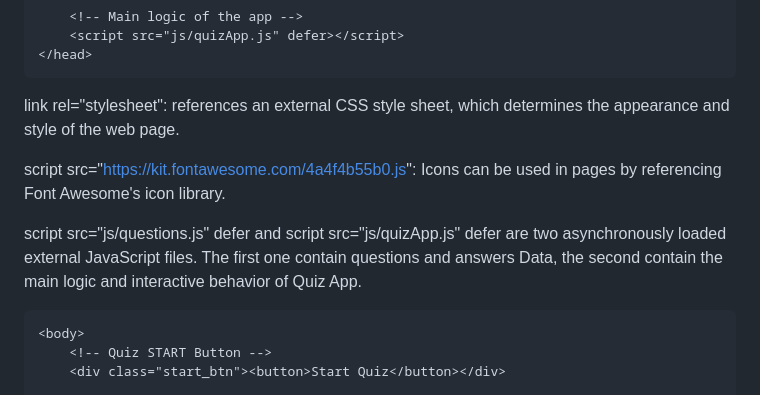
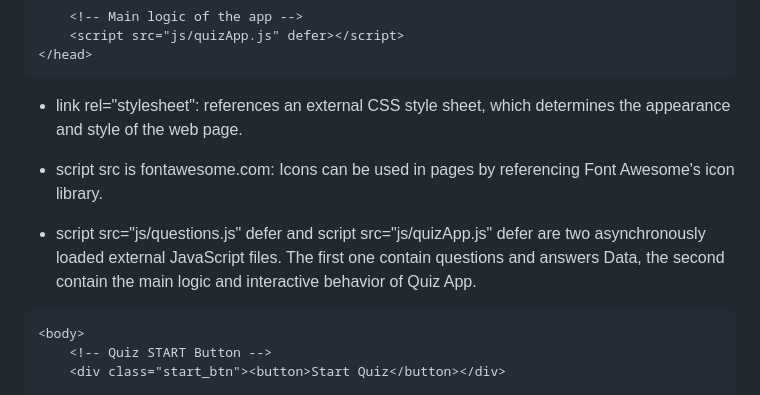
Before and after one commit to xiachen97/XiaChen_hw5TH_csi3150_fs2023, a Markdown page: README.md, the part around the change. Rendered like a GitHub page.

````diff
--- a/README.md
+++ b/README.md
@@ -57,11 +57,11 @@ C:\Desktop\GitHub\XiaChen_hw5TH_csi3150_fs2023
 </head>
 ```
 
-link rel="stylesheet": references an external CSS style sheet, which determines the appearance and style of the web page.
+* link rel="stylesheet": references an external CSS style sheet, which determines the appearance and style of the web page.
 
-script src="https://kit.fontawesome.com/4a4f4b55b0.js": Icons can be used in pages by referencing Font Awesome's icon library.
+* script src is fontawesome.com: Icons can be used in pages by referencing Font Awesome's icon library.
 
-script src="js/questions.js" defer and script src="js/quizApp.js" defer are two asynchronously loaded external JavaScript files. The first one contain questions and answers Data, the second contain the main logic and interactive behavior of Quiz App.
+* script src="js/questions.js" defer and script src="js/quizApp.js" defer are two asynchronously loaded external JavaScript files. The first one contain questions and answers Data, the second contain the main logic and interactive behavior of Quiz App.
 
 
 ```
````
